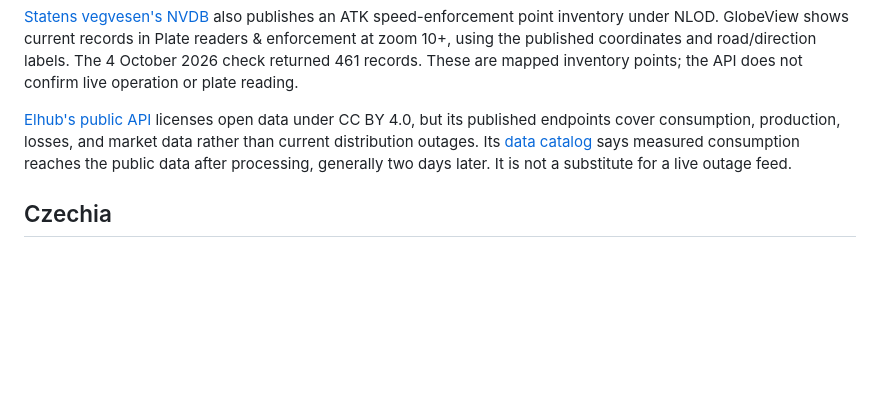
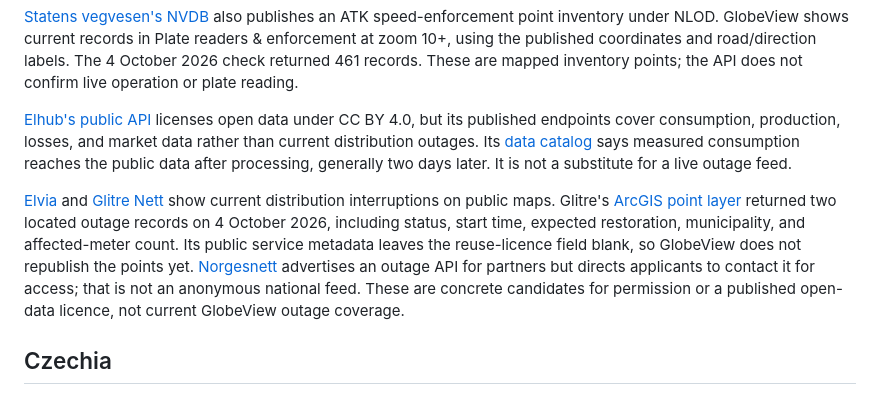
Before and after one commit to codebooker/GlobeView, a Markdown page: docs/EUROPE_FEEDS.md, the part around one of its changes. Drawn GitHub-style; blank space fills up the shorter version.

Commit message:
Document Iceland and Norway outage source checks (#102)

```diff
--- a/docs/EUROPE_FEEDS.md
+++ b/docs/EUROPE_FEEDS.md
@@ -231,6 +231,8 @@ The simplified CCTV layer returned 894 geolocated camera entries on the same che
 [Statens vegvesen's NVDB](https://www.nvdb.no/for-utviklere/nvdb-api-les/) also publishes an ATK speed-enforcement point inventory under NLOD. GlobeView shows current records in Plate readers & enforcement at zoom 10+, using the published coordinates and road/direction labels. The 4 October 2026 check returned 461 records. These are mapped inventory points; the API does not confirm live operation or plate reading.
 
 [Elhub's public API](https://api.elhub.no/) licenses open data under CC BY 4.0, but its published endpoints cover consumption, production, losses, and market data rather than current distribution outages. Its [data catalog](https://elhub.no/data-og-innsikt/datakatalog) says measured consumption reaches the public data after processing, generally two days later. It is not a substitute for a live outage feed.
+
+[Elvia](https://www.elvia.no/strombruddskart/) and [Glitre Nett](https://www.glitrenett.no/kunde/alt-om-strombrudd) show current distribution interruptions on public maps. Glitre's [ArcGIS point layer](https://gis-pub.glitrenett.no/pubserver/rest/services/Public/SpontanousOutagesPublic_East/MapServer/0) returned two located outage records on 4 October 2026, including status, start time, expected restoration, municipality, and affected-meter count. Its public service metadata leaves the reuse-licence field blank, so GlobeView does not republish the points yet. [Norgesnett](https://norgesnett.no/kunde/norgesnett-apier/) advertises an outage API for partners but directs applicants to contact it for access; that is not an anonymous national feed. These are concrete candidates for permission or a published open-data licence, not current GlobeView outage coverage.
 
 ## Czechia
 
```
Also changed, not shown: other parts of docs/EUROPE_FEEDS.md (+1 -1 lines).
